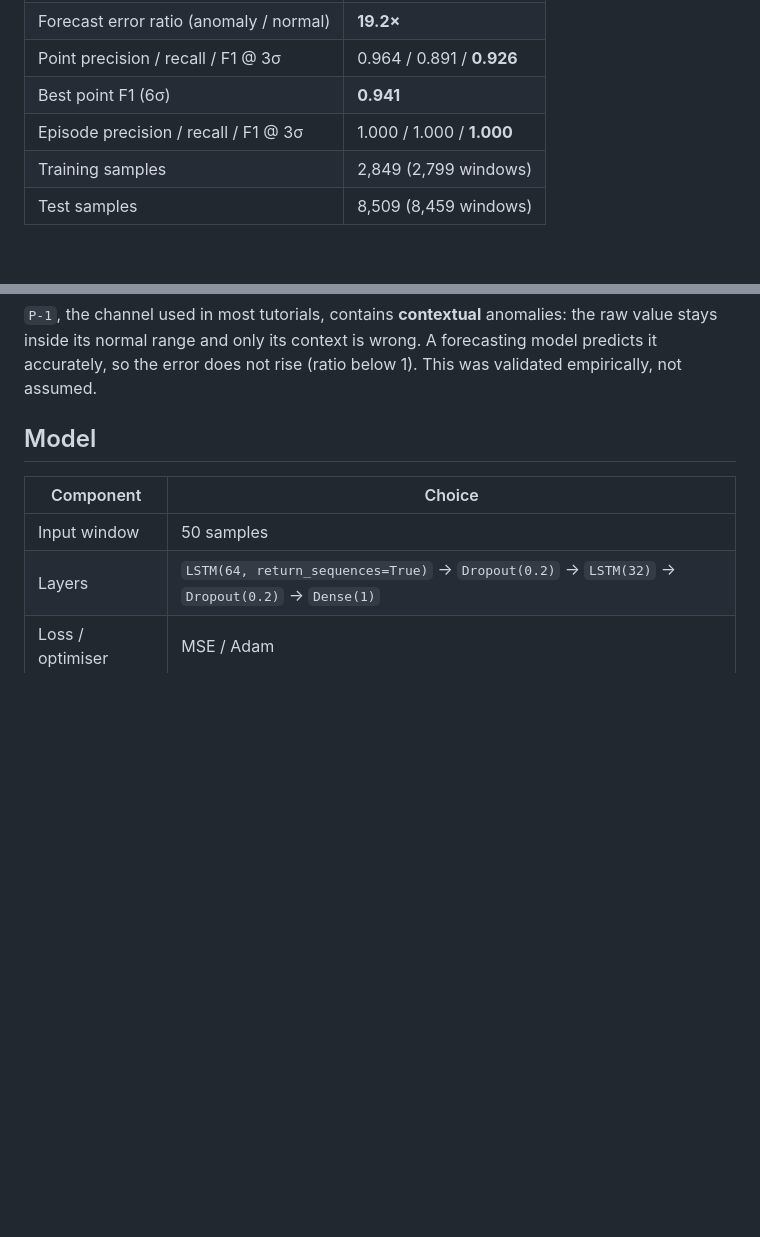
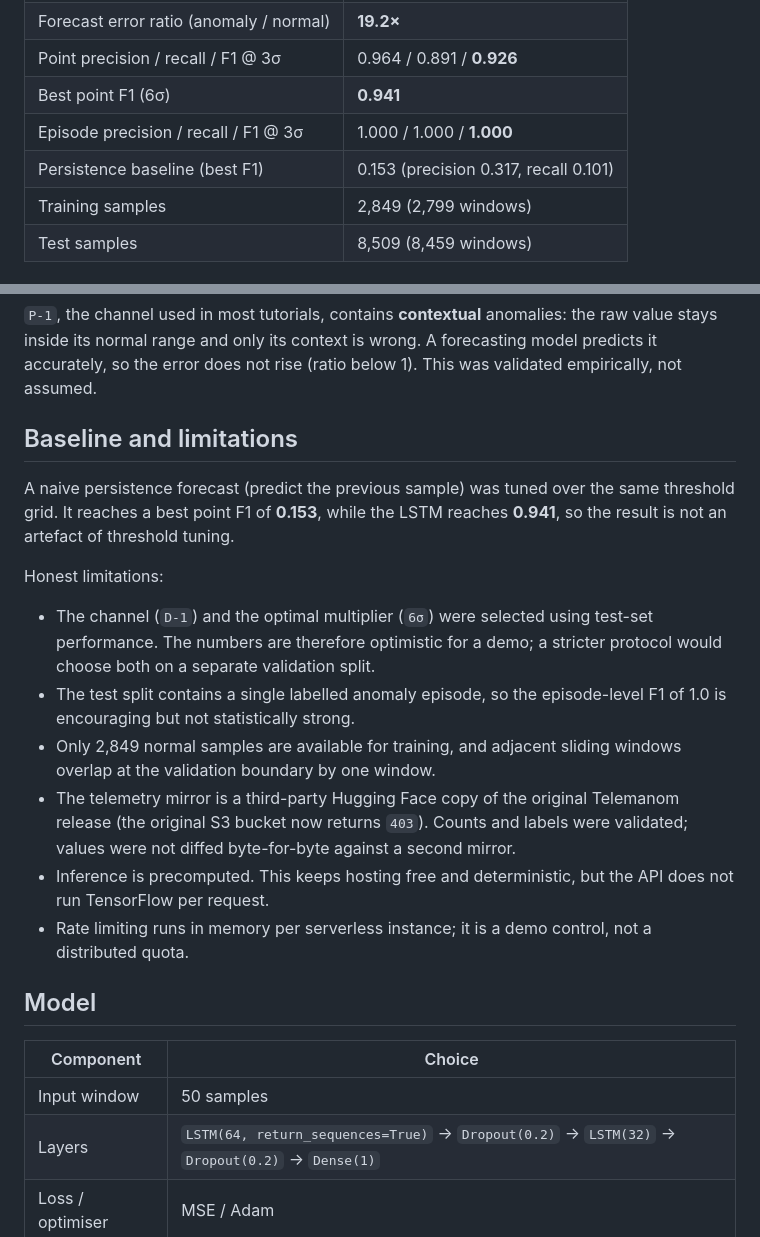
Before and after one commit to ArditCeno/Spacecraft-Anomaly-Detection-AI, a Markdown page: README.md, 2 parts joined by grey strips. GitHub-like rendering; blank space fills up the shorter version.

Commit message:
fix(frontend): hide the closed explainer dialog and document limitations

```diff
--- a/README.md
+++ b/README.md
@@ -33,6 +33,7 @@ FastAPI backend and explored through an interactive React mission-control dashbo
 | Point precision / recall / F1 @ 3σ | 0.964 / 0.891 / **0.926** |
 | Best point F1 (6σ) | **0.941** |
 | Episode precision / recall / F1 @ 3σ | 1.000 / 1.000 / **1.000** |
+| Persistence baseline (best F1) | 0.153 (precision 0.317, recall 0.101) |
 | Training samples | 2,849 (2,799 windows) |
 | Test samples | 8,509 (8,459 windows) |
 
@@ -102,6 +103,29 @@ threshold on the normal reference segment.
 `P-1`, the channel used in most tutorials, contains **contextual** anomalies: the raw value stays
 inside its normal range and only its context is wrong. A forecasting model predicts it accurately,
 so the error does not rise (ratio below 1). This was validated empirically, not assumed.
+
+## Baseline and limitations
+
+A naive persistence forecast (predict the previous sample) was tuned over the same threshold grid.
+It reaches a best point F1 of **0.153**, while the LSTM reaches **0.941**, so the result is not an
+artefact of threshold tuning.
+
+Honest limitations:
+
+- The channel (`D-1`) and the optimal multiplier (`6σ`) were selected using test-set performance.
+  The numbers are therefore optimistic for a demo; a stricter protocol would choose both on a
+  separate validation split.
+- The test split contains a single labelled anomaly episode, so the episode-level F1 of 1.0 is
+  encouraging but not statistically strong.
+- Only 2,849 normal samples are available for training, and adjacent sliding windows overlap at the
+  validation boundary by one window.
+- The telemetry mirror is a third-party Hugging Face copy of the original Telemanom release
+  (the original S3 bucket now returns `403`). Counts and labels were validated; values were not
+  diffed byte-for-byte against a second mirror.
+- Inference is precomputed. This keeps hosting free and deterministic, but the API does not run
+  TensorFlow per request.
+- Rate limiting runs in memory per serverless instance; it is a demo control, not a distributed
+  quota.
 
 ## Model
 
```
Also changed, not shown: docs/dashboard.png, docs/explainer.png, 1 other file.
